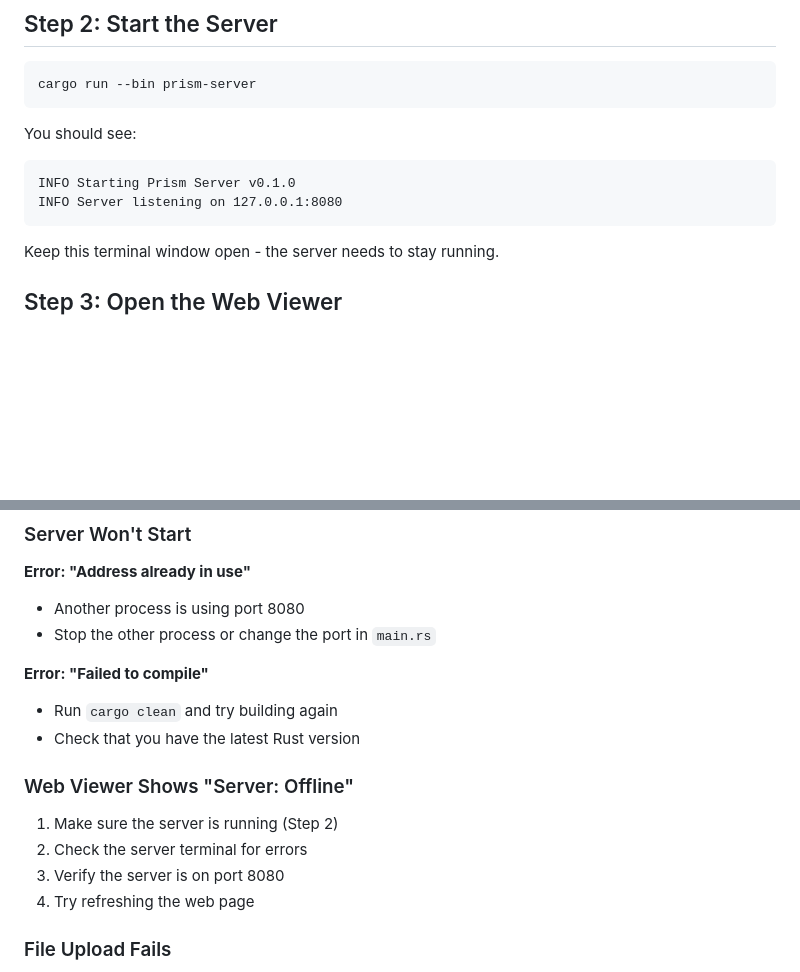
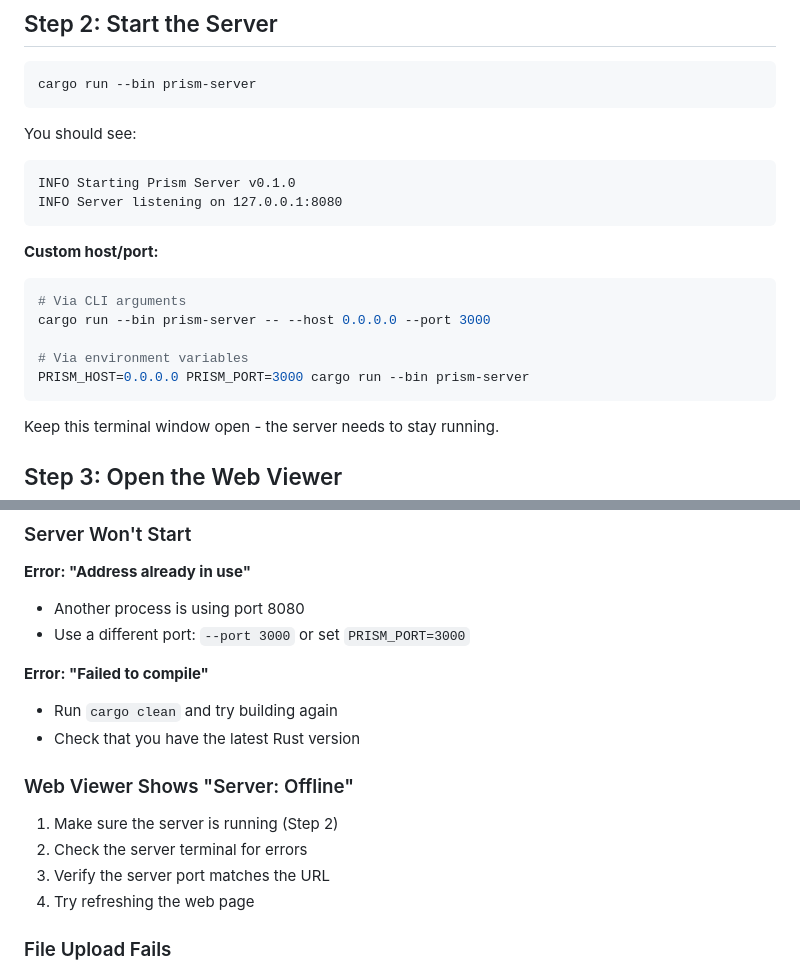
Before and after one commit to abahjat/Prism, a Markdown page: QUICKSTART.md, 2 parts joined by grey strips. GitHub-like rendering; blank space fills up the shorter version.

````diff
--- a/QUICKSTART.md
+++ b/QUICKSTART.md
@@ -25,6 +25,15 @@ You should see:
 ```
 INFO Starting Prism Server v0.1.0
 INFO Server listening on 127.0.0.1:8080
+```
+
+**Custom host/port:**
+```bash
+# Via CLI arguments
+cargo run --bin prism-server -- --host 0.0.0.0 --port 3000
+
+# Via environment variables
+PRISM_HOST=0.0.0.0 PRISM_PORT=3000 cargo run --bin prism-server
 ```
 
 Keep this terminal window open - the server needs to stay running.
@@ -156,7 +165,7 @@ Response:
 
 **Error: "Address already in use"**
 - Another process is using port 8080
-- Stop the other process or change the port in `main.rs`
+- Use a different port: `--port 3000` or set `PRISM_PORT=3000`
 
 **Error: "Failed to compile"**
 - Run `cargo clean` and try building again
@@ -166,7 +175,7 @@ Response:
 
 1. Make sure the server is running (Step 2)
 2. Check the server terminal for errors
-3. Verify the server is on port 8080
+3. Verify the server port matches the URL
 4. Try refreshing the web page
 
 ### File Upload Fails
````
Also changed, not shown: README.md (+19 -7 lines).
